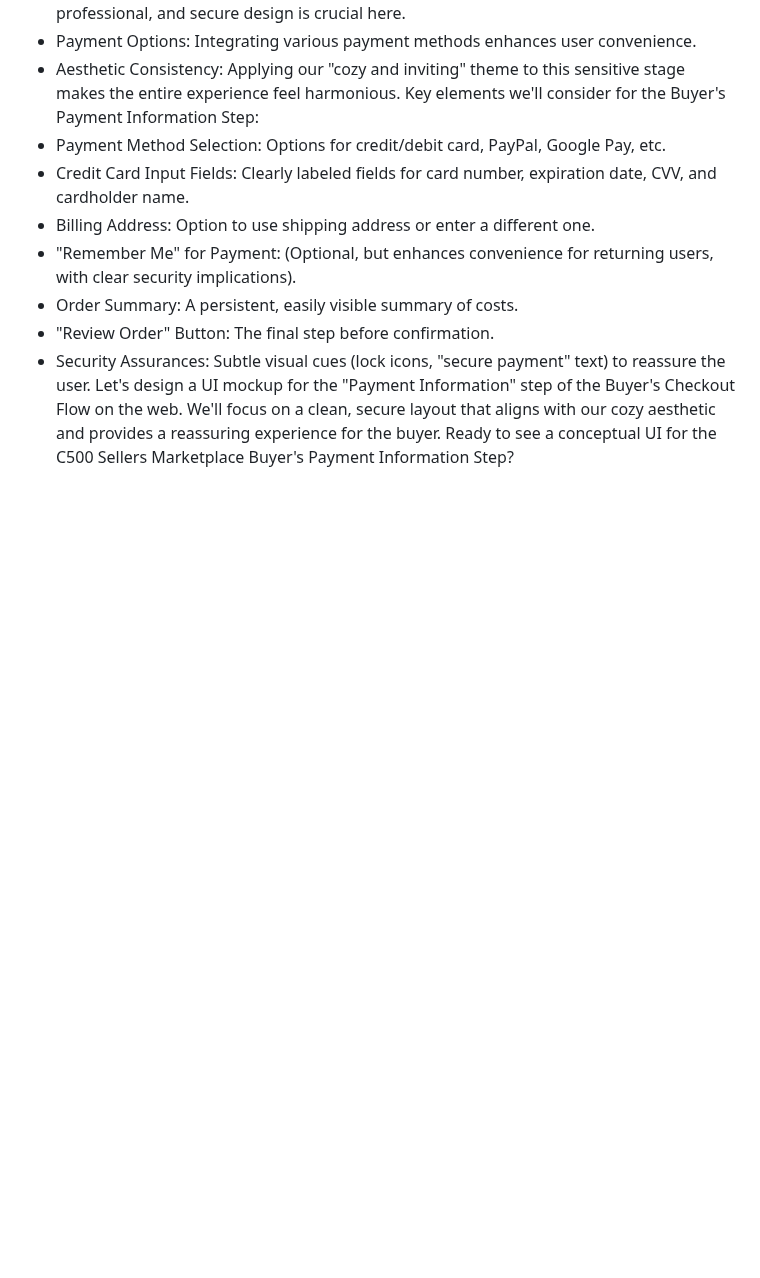
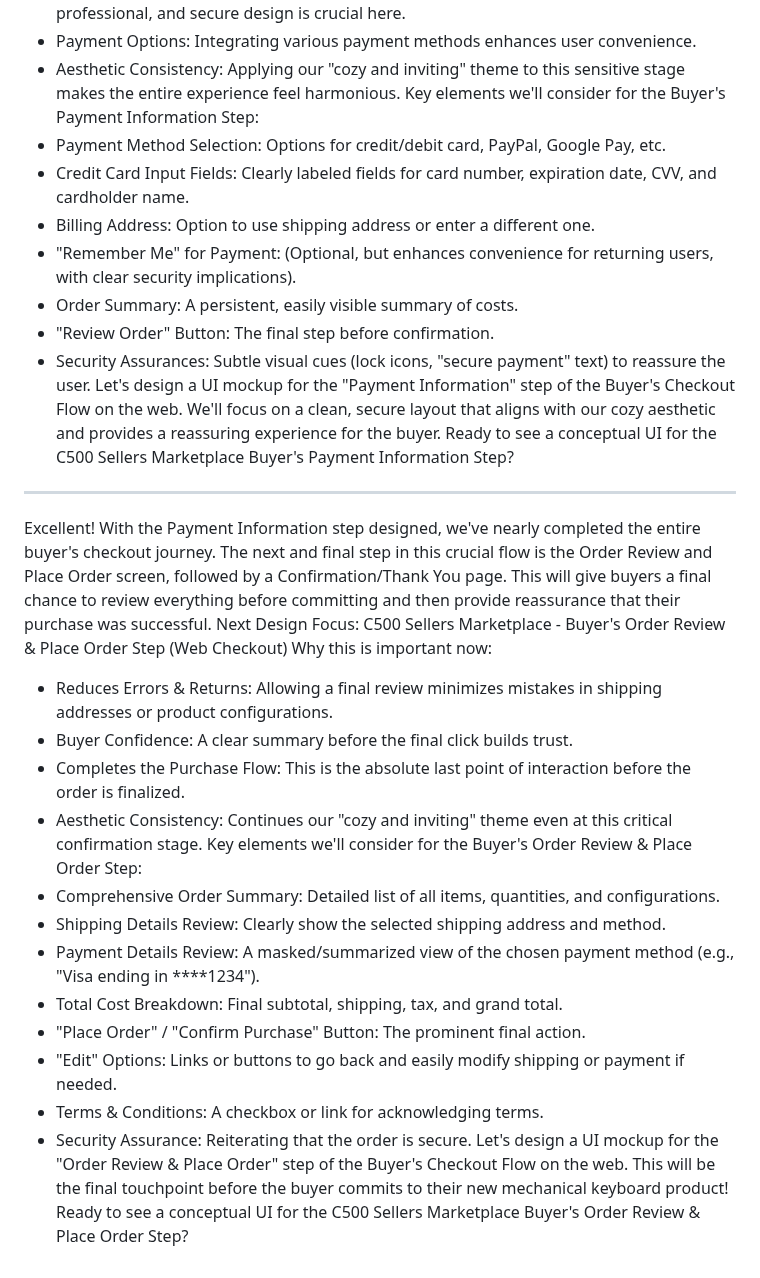
Before and after one commit to Ejected-Media/C500-Sellers-Marketplace, a Markdown page: README.md, the part around the change. GitHub-like rendering; blank space fills up the shorter version.

```diff
--- a/README.md
+++ b/README.md
@@ -280,3 +280,24 @@ Key elements we'll consider for the Buyer's Payment Information Step:
  * Security Assurances: Subtle visual cues (lock icons, "secure payment" text) to reassure the user.
 Let's design a UI mockup for the "Payment Information" step of the Buyer's Checkout Flow on the web. We'll focus on a clean, secure layout that aligns with our cozy aesthetic and provides a reassuring experience for the buyer.
 Ready to see a conceptual UI for the C500 Sellers Marketplace Buyer's Payment Information Step?
+
+___
+
+Excellent! With the Payment Information step designed, we've nearly completed the entire buyer's checkout journey. The next and final step in this crucial flow is the Order Review and Place Order screen, followed by a Confirmation/Thank You page. This will give buyers a final chance to review everything before committing and then provide reassurance that their purchase was successful.
+Next Design Focus: C500 Sellers Marketplace - Buyer's Order Review & Place Order Step (Web Checkout)
+Why this is important now:
+ * Reduces Errors & Returns: Allowing a final review minimizes mistakes in shipping addresses or product configurations.
+ * Buyer Confidence: A clear summary before the final click builds trust.
+ * Completes the Purchase Flow: This is the absolute last point of interaction before the order is finalized.
+ * Aesthetic Consistency: Continues our "cozy and inviting" theme even at this critical confirmation stage.
+Key elements we'll consider for the Buyer's Order Review & Place Order Step:
+ * Comprehensive Order Summary: Detailed list of all items, quantities, and configurations.
+ * Shipping Details Review: Clearly show the selected shipping address and method.
+ * Payment Details Review: A masked/summarized view of the chosen payment method (e.g., "Visa ending in ****1234").
+ * Total Cost Breakdown: Final subtotal, shipping, tax, and grand total.
+ * "Place Order" / "Confirm Purchase" Button: The prominent final action.
+ * "Edit" Options: Links or buttons to go back and easily modify shipping or payment if needed.
+ * Terms & Conditions: A checkbox or link for acknowledging terms.
+ * Security Assurance: Reiterating that the order is secure.
+Let's design a UI mockup for the "Order Review & Place Order" step of the Buyer's Checkout Flow on the web. This will be the final touchpoint before the buyer commits to their new mechanical keyboard product!
+Ready to see a conceptual UI for the C500 Sellers Marketplace Buyer's Order Review & Place Order Step?
```
